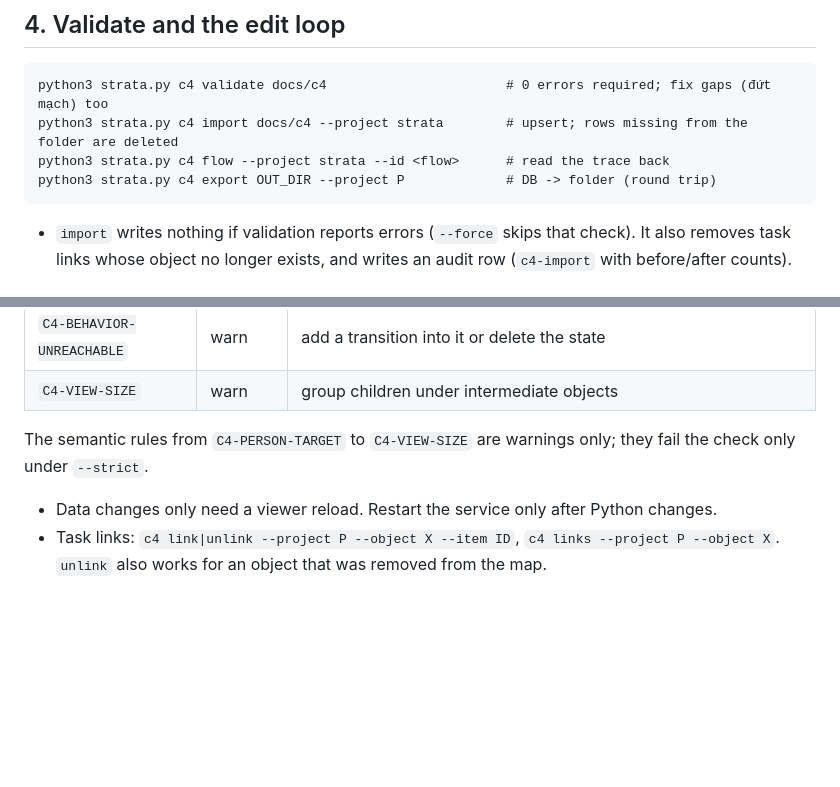
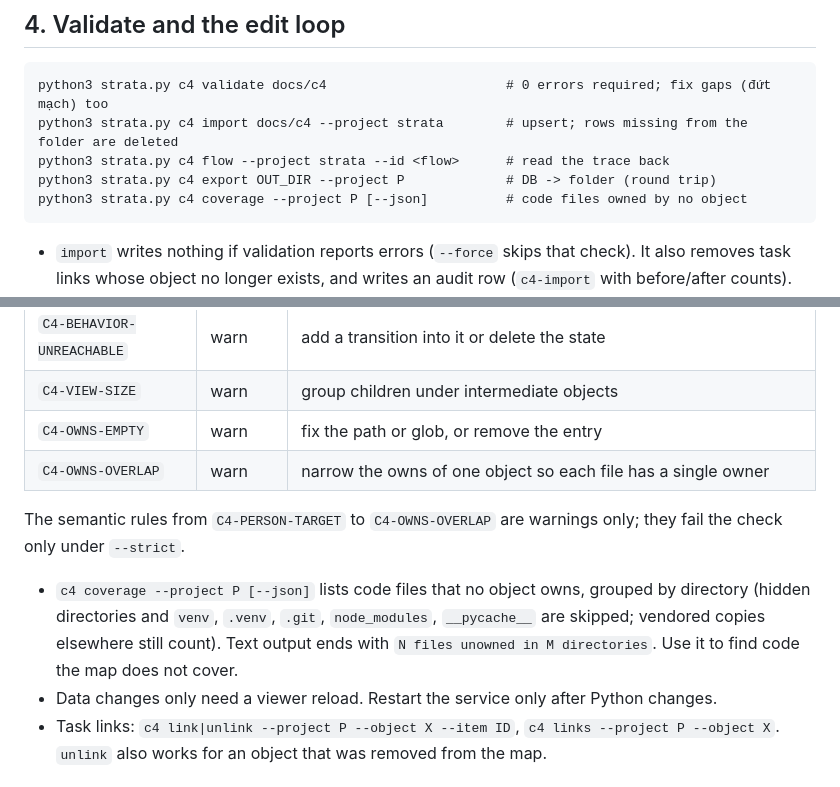
Before and after one commit to Aabel23/Strata, a Markdown page: docs/AGENT_C4.md, 2 parts joined by grey strips. Rendered like a GitHub page; blank space fills up the shorter version.

Commit message:
#229 Owns drift 3/3: docs
Co-Authored-By: Claude Sonnet 5.5 <noreply@anthropic.com>

````diff
--- a/docs/AGENT_C4.md
+++ b/docs/AGENT_C4.md
@@ -104,6 +104,7 @@ python3 strata.py c4 validate docs/c4                       # 0 errors required;
 python3 strata.py c4 import docs/c4 --project strata        # upsert; rows missing from the folder are deleted
 python3 strata.py c4 flow --project strata --id <flow>      # read the trace back
 python3 strata.py c4 export OUT_DIR --project P             # DB -> folder (round trip)
+python3 strata.py c4 coverage --project P [--json]          # code files owned by no object
 ```
 
 - `import` writes nothing if validation reports errors (`--force` skips that check). It also removes task links
@@ -153,9 +154,13 @@ python3 strata.py c4 export OUT_DIR --project P             # DB -> folder (roun
 | `C4-CONTRACT-ORPHAN` | warn | set it as a link's detail or delete it |
 | `C4-BEHAVIOR-UNREACHABLE` | warn | add a transition into it or delete the state |
 | `C4-VIEW-SIZE` | warn | group children under intermediate objects |
+| `C4-OWNS-EMPTY` | warn | fix the path or glob, or remove the entry |
+| `C4-OWNS-OVERLAP` | warn | narrow the owns of one object so each file has a single owner |
 
-The semantic rules from `C4-PERSON-TARGET` to `C4-VIEW-SIZE` are warnings only; they fail the check only under `--strict`.
+The semantic rules from `C4-PERSON-TARGET` to `C4-OWNS-OVERLAP` are warnings only; they fail the check only under `--strict`.
 
+- `c4 coverage --project P [--json]` lists code files that no object owns, grouped by directory (hidden directories and
+  `venv`, `.venv`, `.git`, `node_modules`, `__pycache__` are skipped; vendored copies elsewhere still count). Text output ends with `N files unowned in M directories`. Use it to find code the map does not cover.
 - Data changes only need a viewer reload. Restart the service only after Python changes.
 - Task links: `c4 link|unlink --project P --object X --item ID`, `c4 links --project P --object X`.
   `unlink` also works for an object that was removed from the map.
````
